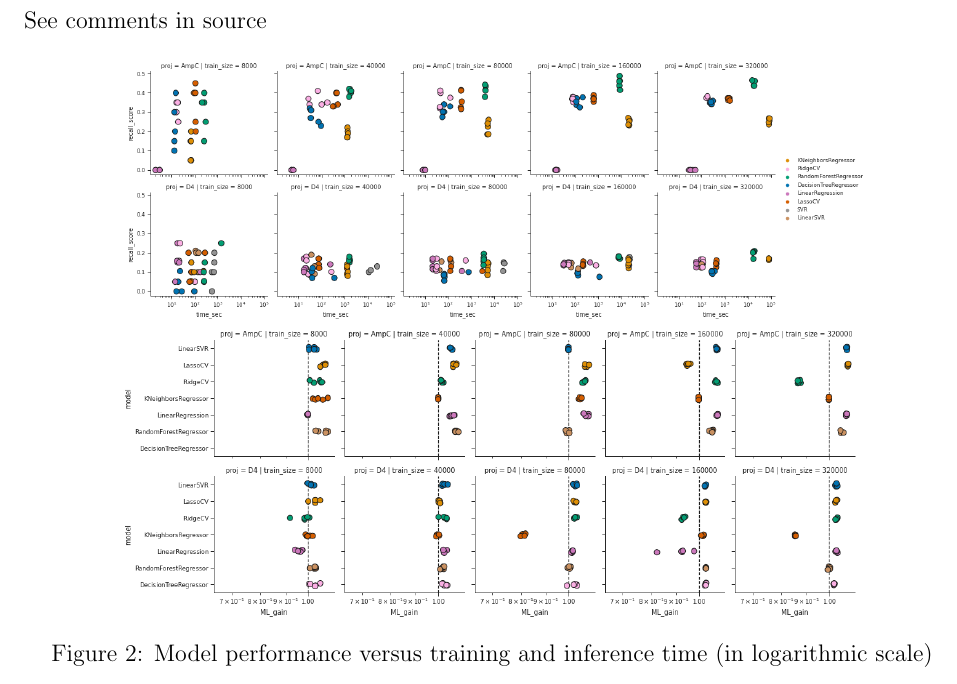
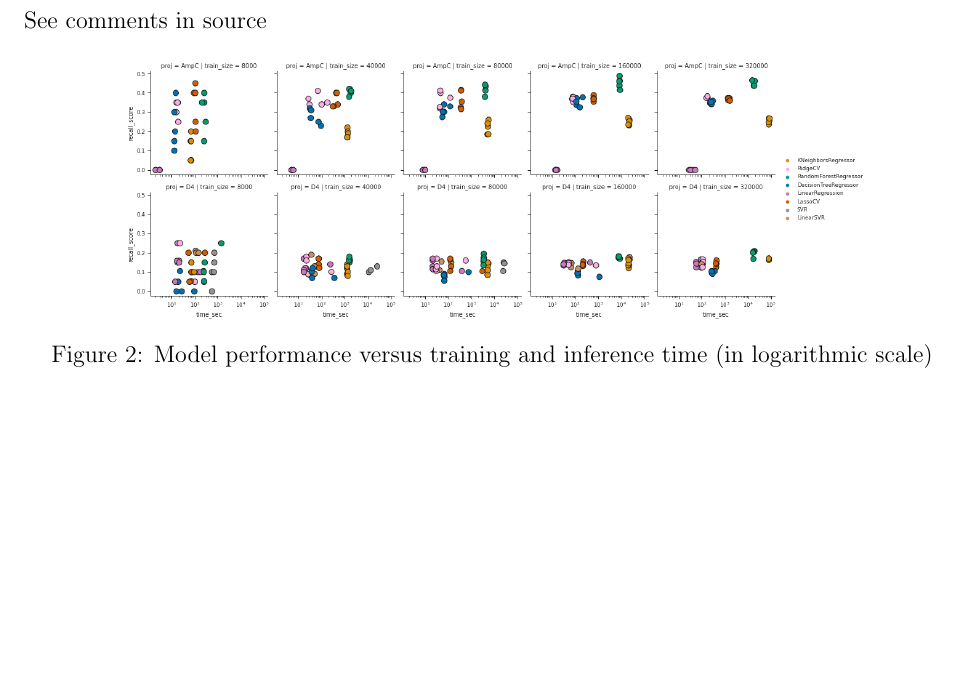
Before and after one commit to marinegor/Linear-accelerated-docking, a LaTeX paper (main.tex, which reads 4_results.tex): part of page 6 of 12, cut so that both start at the same text, the shorter picture padded with empty space. Compiled offline with pdfLaTeX.

Commit message:
Updates from Overleaf

```diff
--- a/4_results.tex
+++ b/4_results.tex
@@ -5,7 +5,7 @@ See comments in source
 \begin{figure}[h]
 \centering
 \includegraphics[width=0.8\textwidth]{figures/Figure_4.png}
-\includegraphics[width=0.8\textwidth]{figures/Figure_4_gain.png}
+% \includegraphics[width=0.8\textwidth]{figures/Figure_4_gain.png}
 \caption{Model performance versus training and inference time (in logarithmic scale)}
 \end{figure}
 
```
